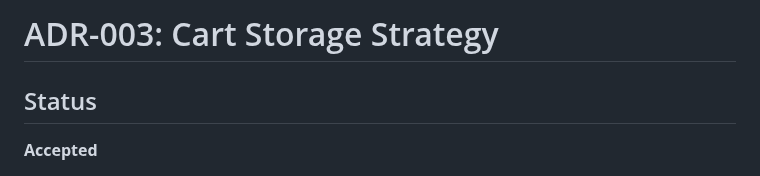
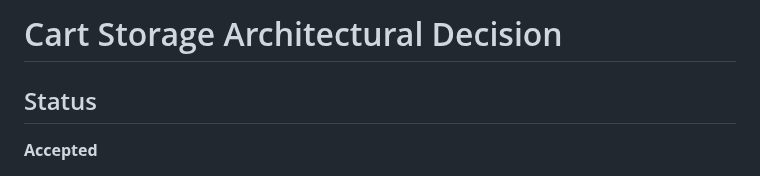
Before and after one commit to r-0n/software-architecture-project, a Markdown page: docs/cart_storage_ADR.md, the part around the change. Rendered like a GitHub page.

```diff
--- a/docs/ADR-003-cart-storage-strategy.md
+++ b/docs/cart_storage_ADR.md
@@ -1,4 +1,4 @@
-# ADR-003: Cart Storage Strategy
+# Cart Storage Architectural Decision
 
 ## Status
 **Accepted**
```
Also changed, not shown: docs/database_ADR.md (renamed from docs/ADR-001-database-technology-choice.md, +1 -1 lines), docs/persistence_ADR.md (renamed from docs/ADR-002-persistence-pattern-choice.md, +1 -1 lines).
